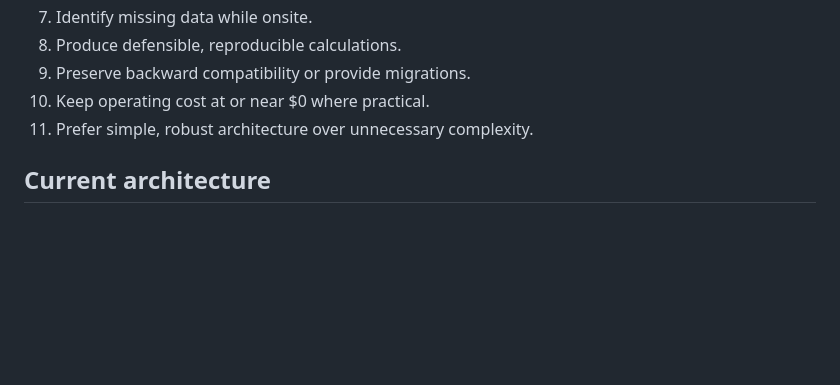
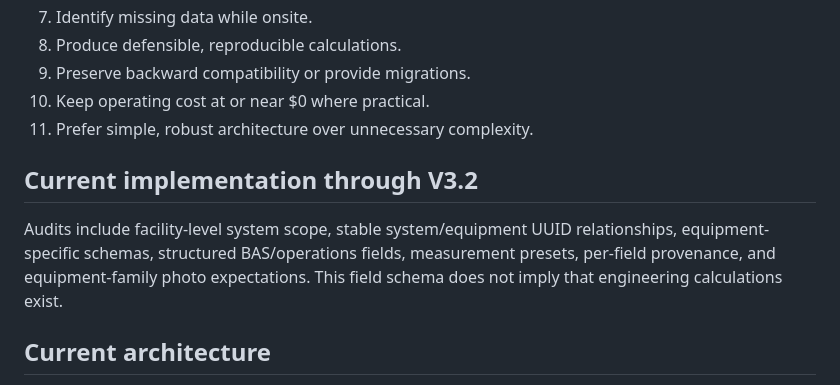
Before and after one commit to quaintpelican/energy-audit-app, a Markdown page: docs/PROJECT_SPEC.md, the part around the change. GitHub-like rendering; blank space fills up the shorter version.

Commit message:
Document Audist V3.2 system coverage

```diff
--- a/docs/PROJECT_SPEC.md
+++ b/docs/PROJECT_SPEC.md
@@ -21,6 +21,9 @@ Audist is not a generic inspection app. It should understand what an energy audi
 9. Preserve backward compatibility or provide migrations.
 10. Keep operating cost at or near $0 where practical.
 11. Prefer simple, robust architecture over unnecessary complexity.
+
+## Current implementation through V3.2
+Audits include facility-level system scope, stable system/equipment UUID relationships, equipment-specific schemas, structured BAS/operations fields, measurement presets, per-field provenance, and equipment-family photo expectations. This field schema does not imply that engineering calculations exist.
 
 ## Current architecture
 - iPhone-first Progressive Web App.
```
